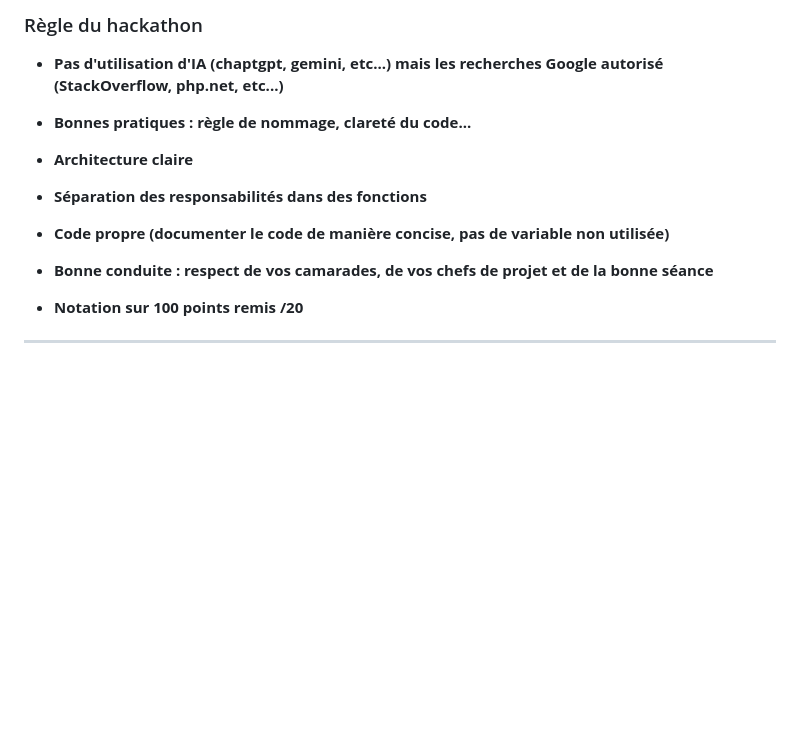
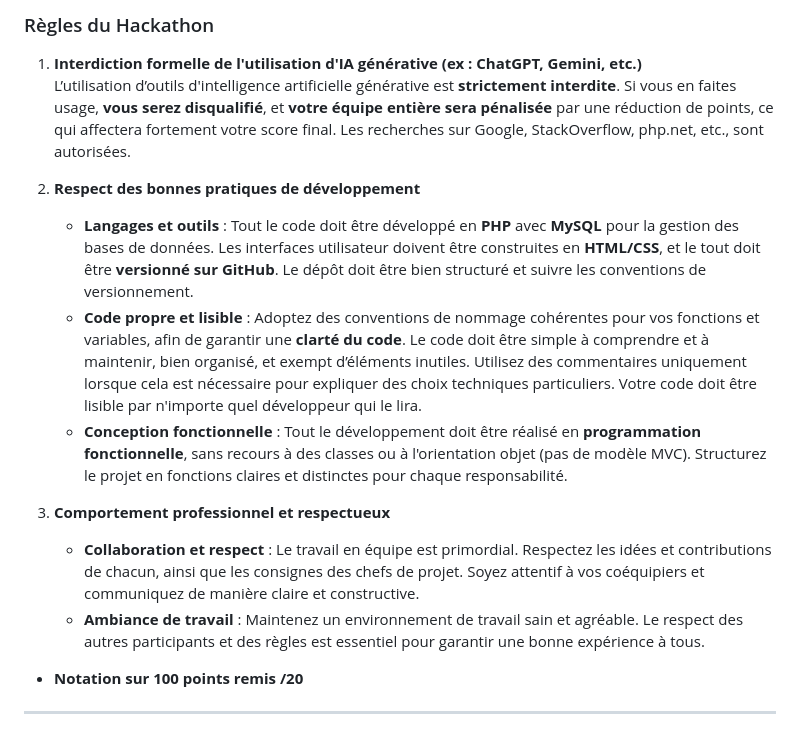
Before and after one commit to DevsAreAlsoHumans/CyberWizards, a Markdown page: README.md, the part around the change. Drawn GitHub-style; blank space fills up the shorter version.

```diff
--- a/README.md
+++ b/README.md
@@ -1,10 +1,16 @@
-### Règle du hackathon
-- **Pas d'utilisation d'IA (chaptgpt, gemini, etc...) mais les recherches Google autorisé (StackOverflow, php.net, etc...)**
-- **Bonnes pratiques : règle de nommage, clareté du code...**
-- **Architecture claire**
-- **Séparation des responsabilités dans des fonctions**
-- **Code propre (documenter le code de manière concise, pas de variable non utilisée)**
-- **Bonne conduite : respect de vos camarades, de vos chefs de projet et de la bonne séance**
+### Règles du Hackathon
+
+1. **Interdiction formelle de l'utilisation d'IA générative (ex : ChatGPT, Gemini, etc.)**
+   L’utilisation d’outils d'intelligence artificielle générative est **strictement interdite**. Si vous en faites usage, **vous serez disqualifié**, et **votre équipe entière sera pénalisée** par une réduction de points, ce qui affectera fortement votre score final. Les recherches sur Google, StackOverflow, php.net, etc., sont autorisées.
+
+2. **Respect des bonnes pratiques de développement**
+   - **Langages et outils** : Tout le code doit être développé en **PHP** avec **MySQL** pour la gestion des bases de données. Les interfaces utilisateur doivent être construites en **HTML/CSS**, et le tout doit être **versionné sur GitHub**. Le dépôt doit être bien structuré et suivre les conventions de versionnement.
+   - **Code propre et lisible** : Adoptez des conventions de nommage cohérentes pour vos fonctions et variables, afin de garantir une **clarté du code**. Le code doit être simple à comprendre et à maintenir, bien organisé, et exempt d’éléments inutiles. Utilisez des commentaires uniquement lorsque cela est nécessaire pour expliquer des choix techniques particuliers. Votre code doit être lisible par n'importe quel développeur qui le lira.
+   - **Conception fonctionnelle** : Tout le développement doit être réalisé en **programmation fonctionnelle**, sans recours à des classes ou à l'orientation objet (pas de modèle MVC). Structurez le projet en fonctions claires et distinctes pour chaque responsabilité.
+
+3. **Comportement professionnel et respectueux**
+   - **Collaboration et respect** : Le travail en équipe est primordial. Respectez les idées et contributions de chacun, ainsi que les consignes des chefs de projet. Soyez attentif à vos coéquipiers et communiquez de manière claire et constructive.
+   - **Ambiance de travail** : Maintenez un environnement de travail sain et agréable. Le respect des autres participants et des règles est essentiel pour garantir une bonne expérience à tous.
 
 - **Notation sur 100 points remis /20**
 
```
